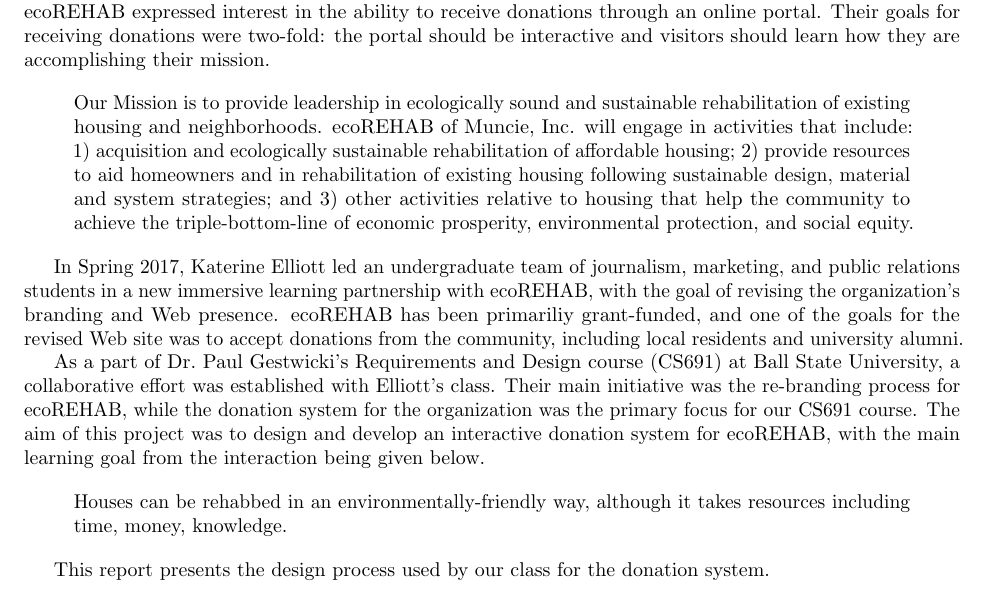
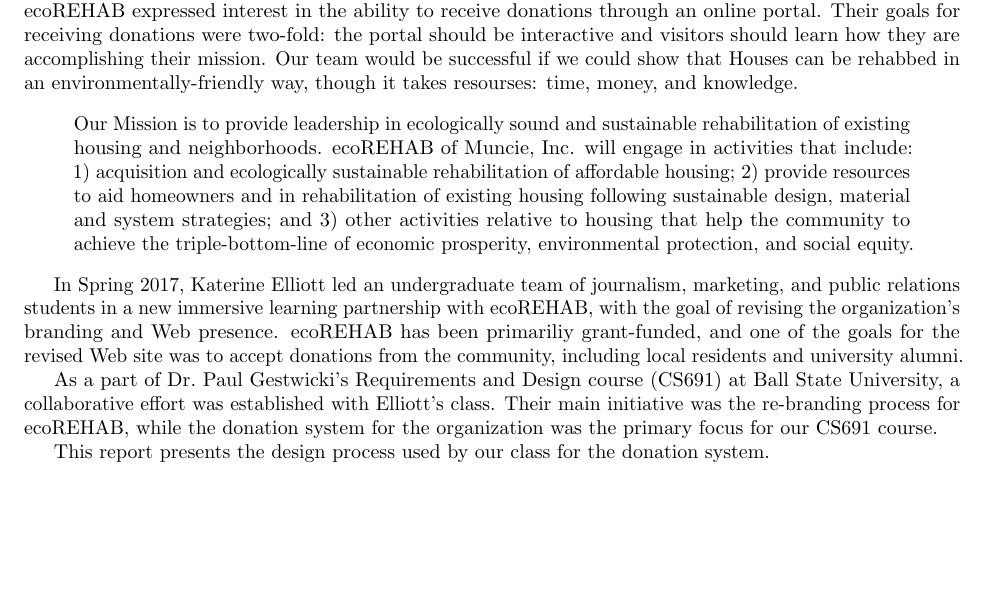
Before and after one commit to EcoRehab/EcoRehabTechReport, a LaTeX document (tr.tex): part of page 1 of 6, cut so that both start at the same text, the shorter picture padded with empty space. Compiled offline with pdfLaTeX.

Commit message:
move 'houses can be rehabbed in an environmentally-friendly way... to top.

```diff
--- a/tr.tex
+++ b/tr.tex
@@ -49,7 +49,9 @@
 donation system for ecoREHAB. ecoREHAB expressed interest in the ability
 to receive donations through an online portal. Their goals for
 receiving donations were two-fold: the portal should be interactive and visitors should
-learn how they are accomplishing their mission.
+learn how they are accomplishing their mission. Our team would be successful if we could
+show that Houses can be rehabbed in an environmentally-friendly way, though it takes resourses:
+time, money, and knowledge.
 
 %ecoREHAB is a nonprofit organization in Muncie, Indiana, that specializes
 %in environmentally-friendly, economically-sound rehabilitation of houses.
@@ -87,18 +89,11 @@
 Elliott's class.
 Their main initiative was the re-branding process for
 ecoREHAB, while the donation system for the organization was the
-primary focus for our CS691 course. The aim of this project was to
-design and develop an interactive donation system for ecoREHAB, with
+primary focus for our CS691 course.
 % There's confusion here between _our_ aim and the learning goal _of the
 % end users of the product_. This merits expansion and explanation.
-the main learning goal from the interaction being given below.
-
 % This is too short to merit a blockquote. Single-line quotations
 % should just be given in-line.
-\begin{quote}
-	Houses can be rehabbed in an environmentally-friendly way, although it takes resources including time, money, knowledge.
-% Parenthetical phrases are bad. Let's make it clearer.
-\end{quote}
 
 This report presents the design process used by our class for the
 donation system.
```
